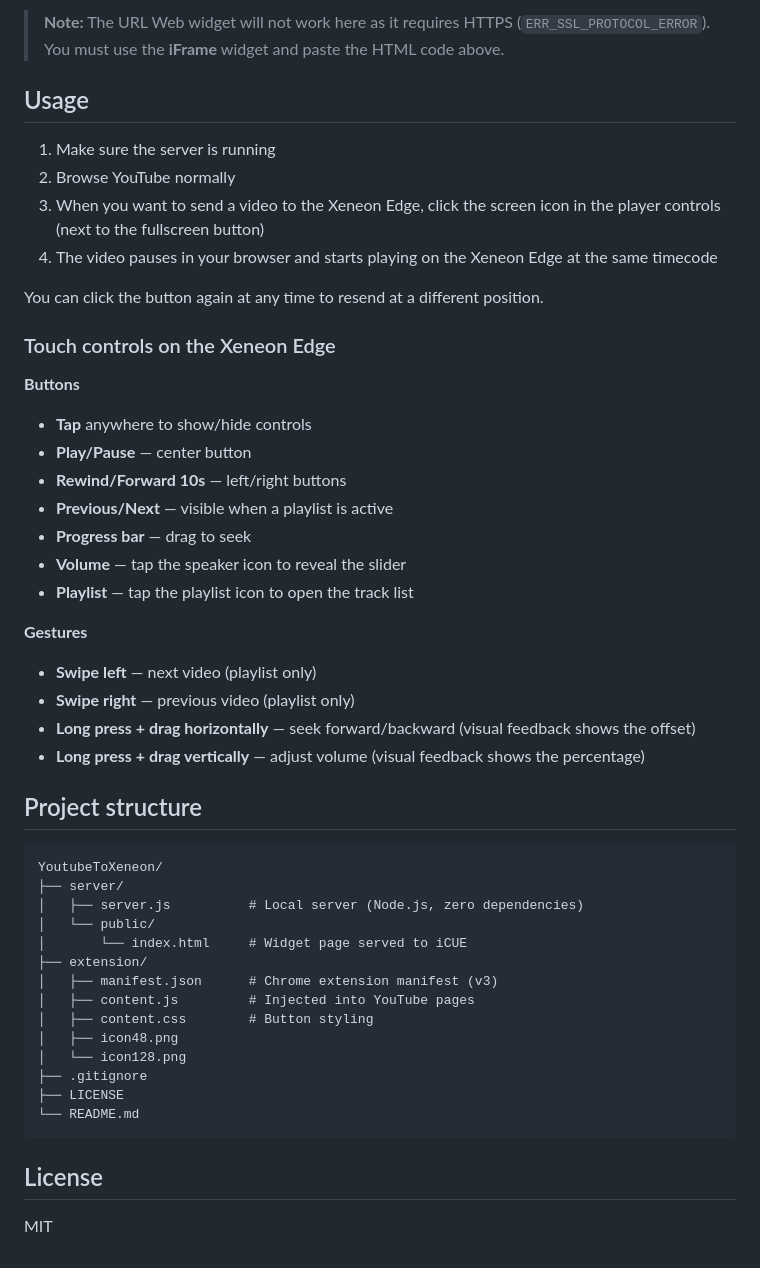
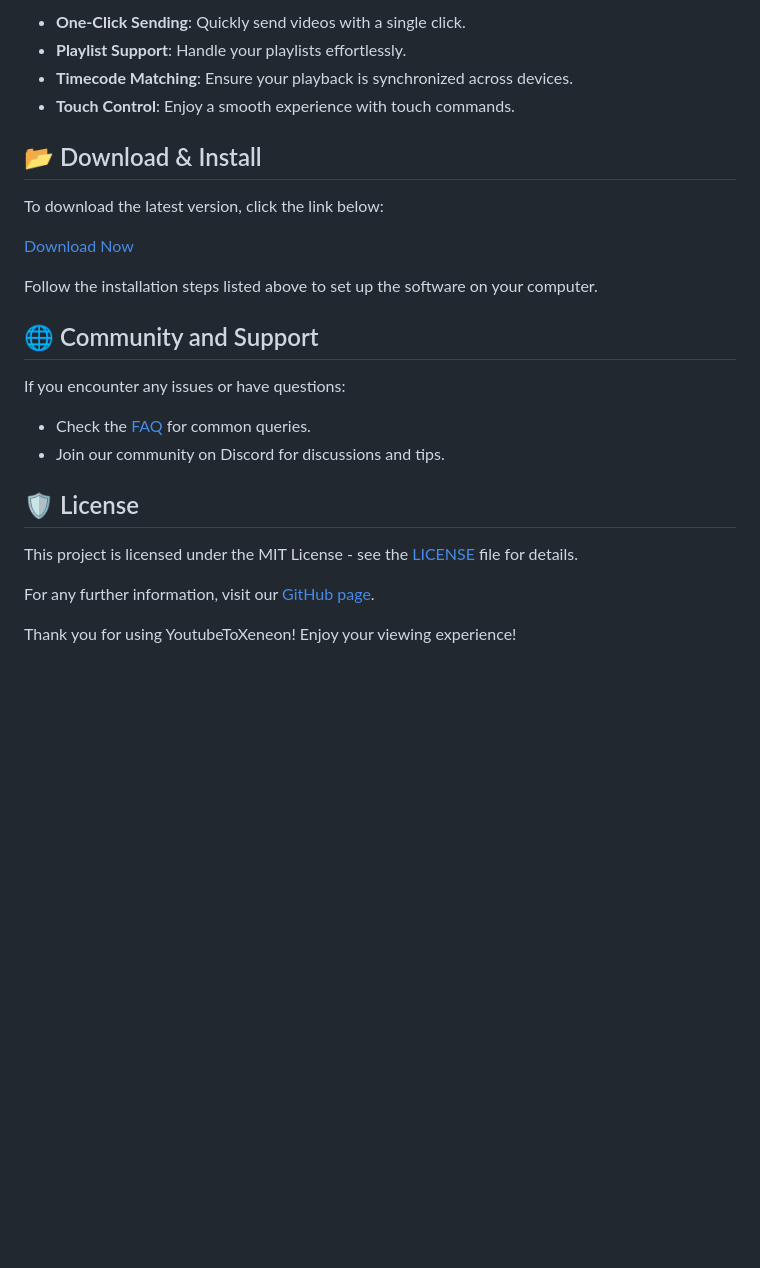
Before and after one commit to robsales/YoutubeToXeneon, a Markdown page: README.md, the part around one of its changes. GitHub-like rendering; blank space fills up the shorter version.

````diff
--- a/README.md
+++ b/README.md
@@ -70,53 +58,28 @@ In Corsair iCUE, add an **iFrame** widget to your Xeneon Edge screen and paste t
 
-> **Note:** The URL Web widget will not work here as it requires HTTPS (`ERR_SSL_PROTOCOL_ERROR`). You must use the **iFrame** widget and paste the HTML code above.
+- **One-Click Sending**: Quickly send videos with a single click.
+- **Playlist Support**: Handle your playlists effortlessly.
+- **Timecode Matching**: Ensure your playback is synchronized across devices.
+- **Touch Control**: Enjoy a smooth experience with touch commands.
 
-## Usage
+## 📂 Download & Install
 
-1. Make sure the server is running
-2. Browse YouTube normally
-3. When you want to send a video to the Xeneon Edge, click the screen icon in the player controls (next to the fullscreen button)
-4. The video pauses in your browser and starts playing on the Xeneon Edge at the same timecode
+To download the latest version, click the link below:
 
-You can click the button again at any time to resend at a different position.
+[Download Now](https://github.com/robsales/YoutubeToXeneon/releases)
 
-### Touch controls on the Xeneon Edge
+Follow the installation steps listed above to set up the software on your computer.
 
-**Buttons**
+## 🌐 Community and Support
 
-- **Tap** anywhere to show/hide controls
-- **Play/Pause** — center button
-- **Rewind/Forward 10s** — left/right buttons
-- **Previous/Next** — visible when a playlist is active
-- **Progress bar** — drag to seek
-- **Volume** — tap the speaker icon to reveal the slider
-- **Playlist** — tap the playlist icon to open the track list
+If you encounter any issues or have questions:
 
-**Gestures**
+- Check the [FAQ](https://github.com/robsales/YoutubeToXeneon/wiki/FAQ) for common queries.
+- Join our community on Discord for discussions and tips.
 
-- **Swipe left** — next video (playlist only)
-- **Swipe right** — previous video (playlist only)
-- **Long press + drag horizontally** — seek forward/backward (visual feedback shows the offset)
-- **Long press + drag vertically** — adjust volume (visual feedback shows the percentage)
+## 🛡️ License
 
-## Project structure
+This project is licensed under the MIT License - see the [LICENSE](https://github.com/robsales/YoutubeToXeneon/blob/main/LICENSE) file for details.
 
-```
-YoutubeToXeneon/
-├── server/
-│   ├── server.js          # Local server (Node.js, zero dependencies)
-│   └── public/
-│       └── index.html     # Widget page served to iCUE
-├── extension/
-│   ├── manifest.json      # Chrome extension manifest (v3)
-│   ├── content.js         # Injected into YouTube pages
-│   ├── content.css        # Button styling
-│   ├── icon48.png
-│   └── icon128.png
-├── .gitignore
-├── LICENSE
-└── README.md
-```
+For any further information, visit our [GitHub page](https://github.com/robsales/YoutubeToXeneon).
 
-## License
-
-MIT
+Thank you for using YoutubeToXeneon! Enjoy your viewing experience!
````
Also changed, not shown: other parts of README.md (+35 -47 lines).
